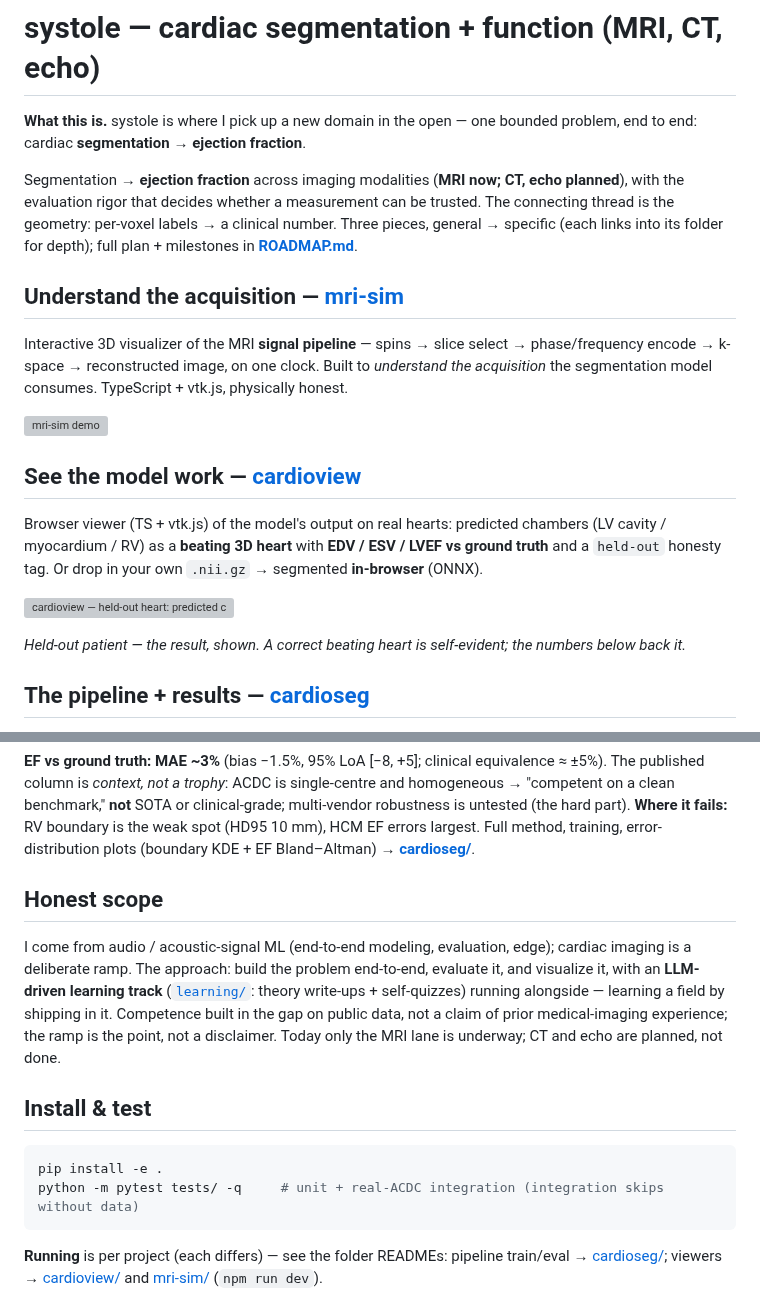
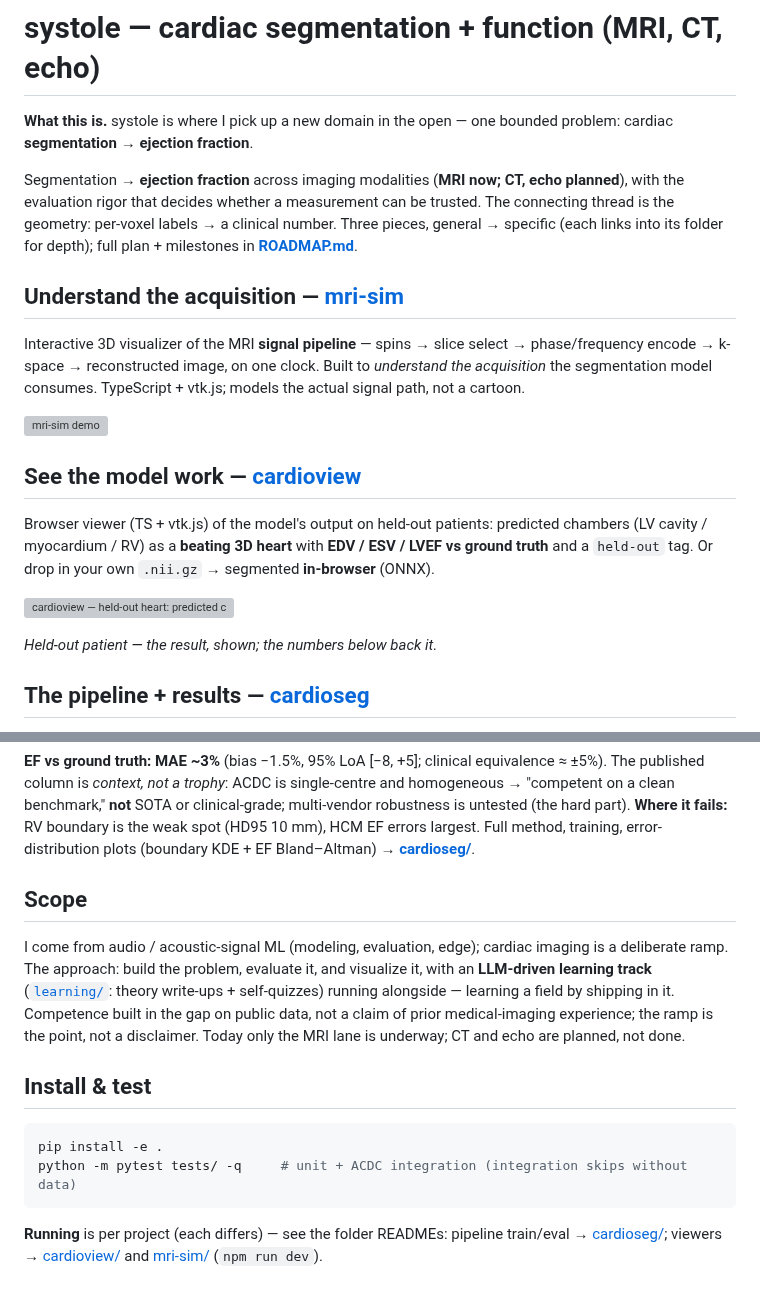
Before and after one commit to dimiturtrz/systole, a Markdown page: README.md, 2 parts joined by grey strips. Drawn GitHub-style; grey boxes are pictures that could not be loaded.

Commit message:
docs: drop crutch words (honest/end-to-end/real/self-evident) from README
Let the work carry it — the honesty is in the caveats (single-centre, not SOTA,
where-it-fails, RV weak spot), not in repeating the word. Same meaning, no crutches.

Co-Authored-By: Claude Opus 4.8 (1M context) <noreply@anthropic.com>

````diff
--- a/README.md
+++ b/README.md
@@ -1,7 +1,7 @@
 # systole — cardiac segmentation + function (MRI, CT, echo)
 
-**What this is.** systole is where I pick up a new domain in the open — one bounded problem, end
-to end: cardiac **segmentation → ejection fraction**.
+**What this is.** systole is where I pick up a new domain in the open — one bounded problem:
+cardiac **segmentation → ejection fraction**.
 
 Segmentation → **ejection fraction** across imaging modalities (**MRI now; CT, echo planned**),
 with the evaluation rigor that decides whether a measurement can be trusted. The connecting
@@ -11,18 +11,18 @@ thread is the geometry: per-voxel labels → a clinical number. Three pieces, ge
 ## Understand the acquisition — [mri-sim](mri-sim/)
 Interactive 3D visualizer of the MRI **signal pipeline** — spins → slice select →
 phase/frequency encode → k-space → reconstructed image, on one clock. Built to *understand the
-acquisition* the segmentation model consumes. TypeScript + vtk.js, physically honest.
+acquisition* the segmentation model consumes. TypeScript + vtk.js; models the actual signal path, not a cartoon.
 
 ![mri-sim demo](mri-sim/docs/media/demo.gif)
 
 ## See the model work — [cardioview](cardioview/)
-Browser viewer (TS + vtk.js) of the model's output on real hearts: predicted chambers (LV
+Browser viewer (TS + vtk.js) of the model's output on held-out patients: predicted chambers (LV
 cavity / myocardium / RV) as a **beating 3D heart** with **EDV / ESV / LVEF vs ground truth**
-and a `held-out` honesty tag. Or drop in your own `.nii.gz` → segmented **in-browser** (ONNX).
+and a `held-out` tag. Or drop in your own `.nii.gz` → segmented **in-browser** (ONNX).
 
 ![cardioview — held-out heart: predicted chambers, beating](cardioview/docs/media/demo.gif)
 
-*Held-out patient — the result, shown. A correct beating heart is self-evident; the numbers below back it.*
+*Held-out patient — the result, shown; the numbers below back it.*
 
 ## The pipeline + results — [cardioseg](cardioseg/)
 The science layer: data → preprocess → 2D U-Net → measure (EF) → evaluate. Held-out, seed 0
@@ -41,9 +41,9 @@ on a clean benchmark," **not** SOTA or clinical-grade; multi-vendor robustness i
 hard part). **Where it fails:** RV boundary is the weak spot (HD95 10 mm), HCM EF errors largest.
 Full method, training, error-distribution plots (boundary KDE + EF Bland–Altman) → **[cardioseg/](cardioseg/)**.
 
-## Honest scope
-I come from audio / acoustic-signal ML (end-to-end modeling, evaluation, edge); cardiac imaging
-is a deliberate ramp. The approach: build the problem end-to-end, evaluate it, and visualize it,
+## Scope
+I come from audio / acoustic-signal ML (modeling, evaluation, edge); cardiac imaging
+is a deliberate ramp. The approach: build the problem, evaluate it, and visualize it,
 with an **LLM-driven learning track** ([`learning/`](learning/): theory write-ups +
 self-quizzes) running alongside — learning a field by shipping in it. Competence built in the
 gap on public data, not a claim of prior medical-imaging experience; the ramp is the point, not
@@ -52,7 +52,7 @@ a disclaimer. Today only the MRI lane is underway; CT and echo are planned, not
 ## Install & test
 ```bash
 pip install -e .
-python -m pytest tests/ -q     # unit + real-ACDC integration (integration skips without data)
+python -m pytest tests/ -q     # unit + ACDC integration (integration skips without data)
 ```
 **Running** is per project (each differs) — see the folder READMEs: pipeline train/eval →
 [cardioseg/](cardioseg/); viewers → [cardioview/](cardioview/) and [mri-sim/](mri-sim/) (`npm run dev`).
````
